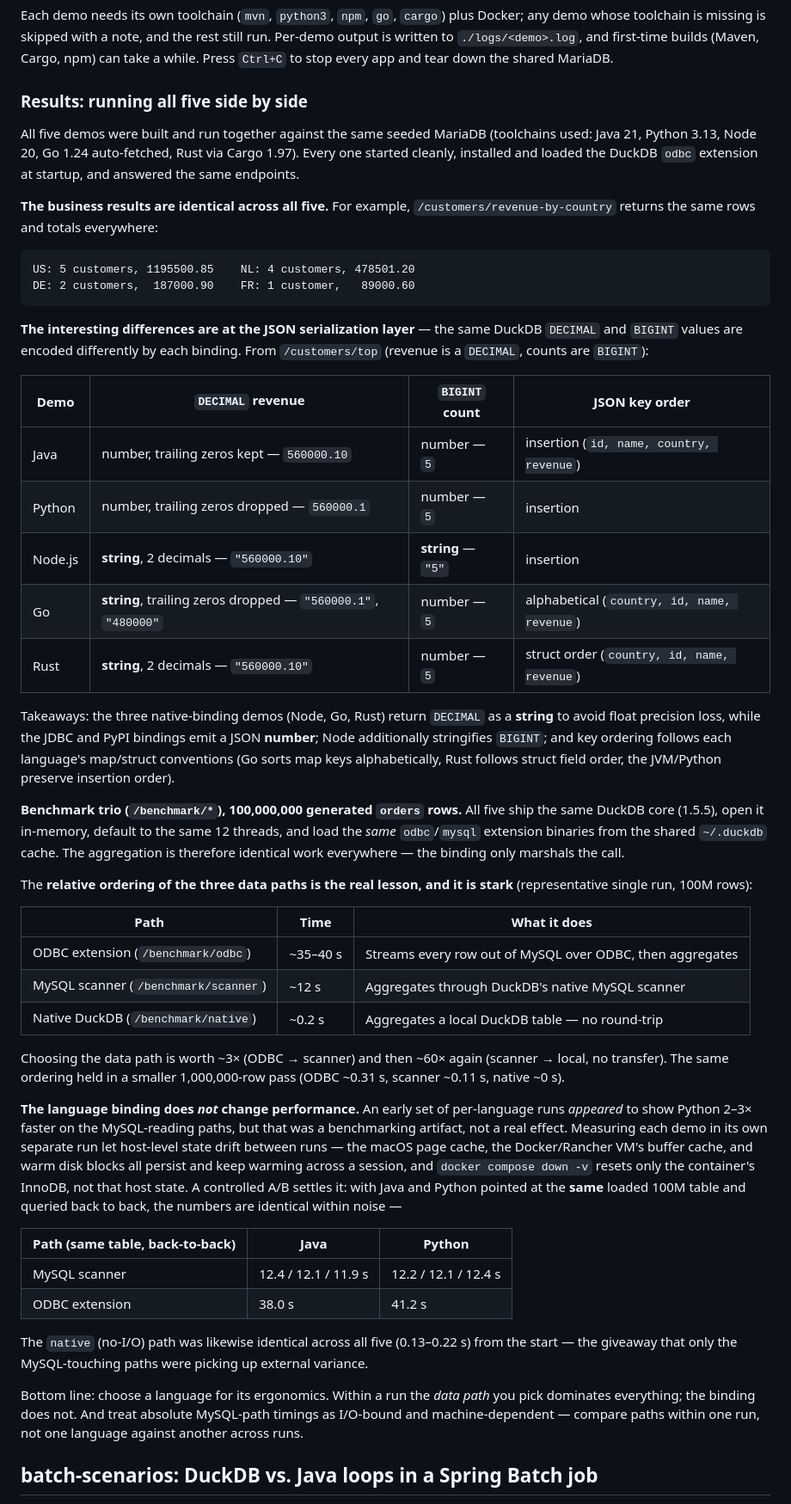
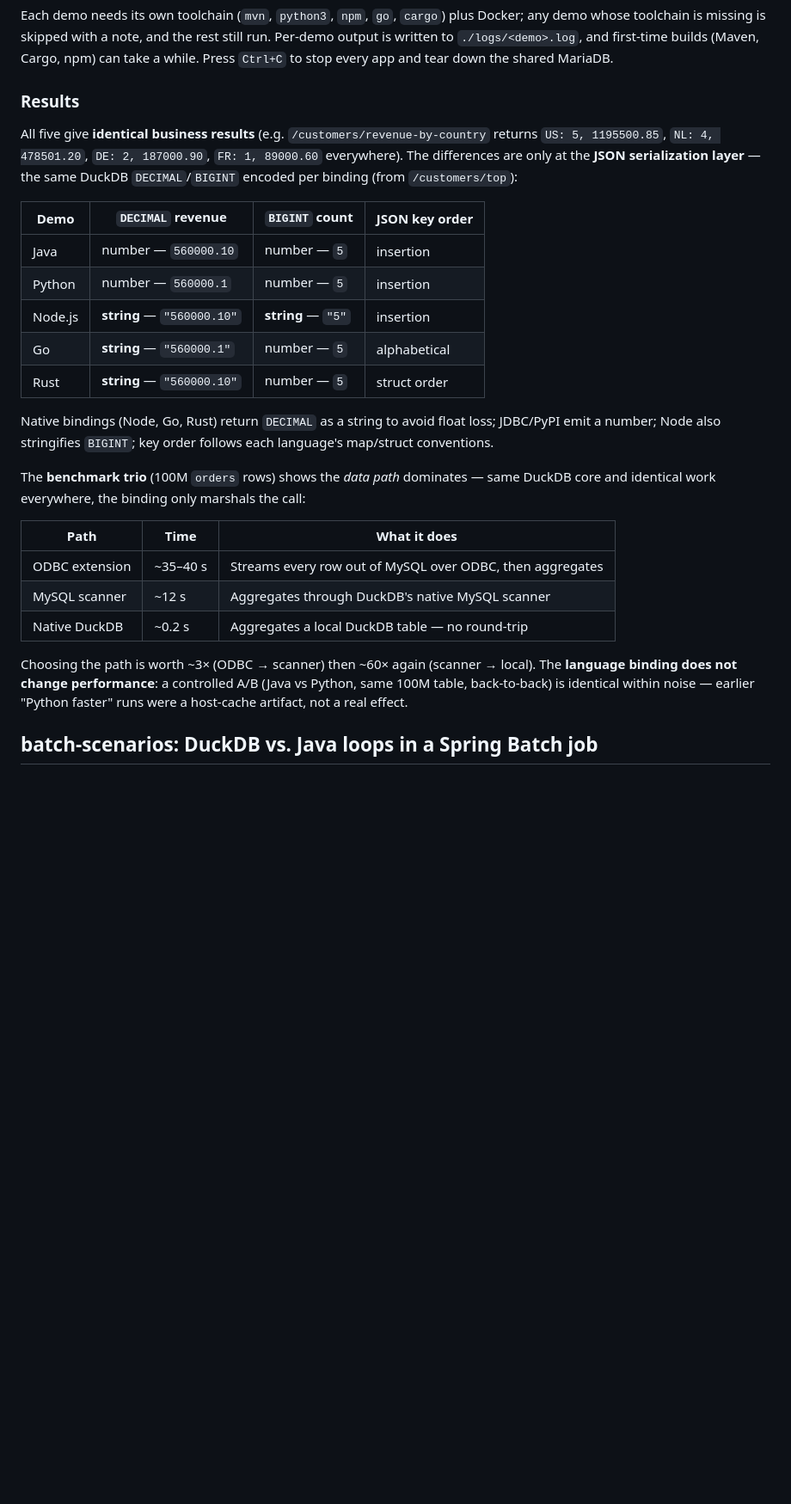
Before and after one commit to geertjanw/duckdb-samples, a Markdown page: README.md, the part around the change. Shown at 86% size. Rendered like a GitHub page; blank space fills up the shorter version.

Commit message:
Compact the odbc-scenarios results summary in the root README
Trim the ODBC results narrative (~75 lines to ~30) to match the batch
summary's shape: keep the serialization-differences and data-path
benchmark tables, drop the long measurement-artifact write-up.

Co-Authored-By: Claude Opus 4.8 <noreply@anthropic.com>

AI-Session-Id: a1481161-92ff-4ea0-a061-eb187e841ef2
AI-Tool: claude-code
AI-Model: global.anthropic.claude-opus-4-8

````diff
--- a/README.md
+++ b/README.md
@@ -53,81 +53,39 @@ still run. Per-demo output is written to `./logs/<demo>.log`, and first-time
 builds (Maven, Cargo, npm) can take a while. Press `Ctrl+C` to stop every app and
 tear down the shared MariaDB.
 
-### Results: running all five side by side
+### Results
 
-All five demos were built and run together against the same seeded MariaDB
-(toolchains used: Java 21, Python 3.13, Node 20, Go 1.24 auto-fetched, Rust via
-Cargo 1.97). Every one started cleanly, installed and loaded the DuckDB `odbc`
-extension at startup, and answered the same endpoints.
-
-**The business results are identical across all five.** For example,
-`/customers/revenue-by-country` returns the same rows and totals everywhere:
-
-```
-US: 5 customers, 1195500.85    NL: 4 customers, 478501.20
-DE: 2 customers,  187000.90    FR: 1 customer,   89000.60
-```
-
-**The interesting differences are at the JSON serialization layer** — the same
-DuckDB `DECIMAL` and `BIGINT` values are encoded differently by each binding.
-From `/customers/top` (revenue is a `DECIMAL`, counts are `BIGINT`):
+All five give **identical business results** (e.g. `/customers/revenue-by-country`
+returns `US: 5, 1195500.85`, `NL: 4, 478501.20`, `DE: 2, 187000.90`,
+`FR: 1, 89000.60` everywhere). The differences are only at the **JSON
+serialization layer** — the same DuckDB `DECIMAL`/`BIGINT` encoded per binding
+(from `/customers/top`):
 
 | Demo | `DECIMAL` revenue | `BIGINT` count | JSON key order |
 |---|---|---|---|
-| Java | number, trailing zeros kept — `560000.10` | number — `5` | insertion (`id, name, country, revenue`) |
-| Python | number, trailing zeros dropped — `560000.1` | number — `5` | insertion |
-| Node.js | **string**, 2 decimals — `"560000.10"` | **string** — `"5"` | insertion |
-| Go | **string**, trailing zeros dropped — `"560000.1"`, `"480000"` | number — `5` | alphabetical (`country, id, name, revenue`) |
-| Rust | **string**, 2 decimals — `"560000.10"` | number — `5` | struct order (`country, id, name, revenue`) |
+| Java | number — `560000.10` | number — `5` | insertion |
+| Python | number — `560000.1` | number — `5` | insertion |
+| Node.js | **string** — `"560000.10"` | **string** — `"5"` | insertion |
+| Go | **string** — `"560000.1"` | number — `5` | alphabetical |
+| Rust | **string** — `"560000.10"` | number — `5` | struct order |
 
-Takeaways: the three native-binding demos (Node, Go, Rust) return `DECIMAL` as a
-**string** to avoid float precision loss, while the JDBC and PyPI bindings emit a
-JSON **number**; Node additionally stringifies `BIGINT`; and key ordering follows
-each language's map/struct conventions (Go sorts map keys alphabetically, Rust
-follows struct field order, the JVM/Python preserve insertion order).
+Native bindings (Node, Go, Rust) return `DECIMAL` as a string to avoid float
+loss; JDBC/PyPI emit a number; Node also stringifies `BIGINT`; key order follows
+each language's map/struct conventions.
 
-**Benchmark trio (`/benchmark/*`), 100,000,000 generated `orders` rows.** All
-five ship the same DuckDB core (1.5.5), open it in-memory, default to the same 12
-threads, and load the *same* `odbc`/`mysql` extension binaries from the shared
-`~/.duckdb` cache. The aggregation is therefore identical work everywhere — the
-binding only marshals the call.
-
-The **relative ordering of the three data paths is the real lesson, and it is
-stark** (representative single run, 100M rows):
+The **benchmark trio** (100M `orders` rows) shows the *data path* dominates — same
+DuckDB core and identical work everywhere, the binding only marshals the call:
 
 | Path | Time | What it does |
 |---|---|---|
-| ODBC extension (`/benchmark/odbc`) | ~35–40 s | Streams every row out of MySQL over ODBC, then aggregates |
-| MySQL scanner (`/benchmark/scanner`) | ~12 s | Aggregates through DuckDB's native MySQL scanner |
-| Native DuckDB (`/benchmark/native`) | ~0.2 s | Aggregates a local DuckDB table — no round-trip |
+| ODBC extension | ~35–40 s | Streams every row out of MySQL over ODBC, then aggregates |
+| MySQL scanner | ~12 s | Aggregates through DuckDB's native MySQL scanner |
+| Native DuckDB | ~0.2 s | Aggregates a local DuckDB table — no round-trip |
 
-Choosing the data path is worth ~3× (ODBC → scanner) and then ~60× again
-(scanner → local, no transfer). The same ordering held in a smaller 1,000,000-row
-pass (ODBC ~0.31 s, scanner ~0.11 s, native ~0 s).
-
-**The language binding does *not* change performance.** An early set of
-per-language runs *appeared* to show Python 2–3× faster on the MySQL-reading
-paths, but that was a benchmarking artifact, not a real effect. Measuring each
-demo in its own separate run let host-level state drift between runs — the macOS
-page cache, the Docker/Rancher VM's buffer cache, and warm disk blocks all persist
-and keep warming across a session, and `docker compose down -v` resets only the
-container's InnoDB, not that host state. A controlled A/B settles it: with Java and
-Python pointed at the **same** loaded 100M table and queried back to back, the
-numbers are identical within noise —
-
-| Path (same table, back-to-back) | Java | Python |
-|---|---|---|
-| MySQL scanner | 12.4 / 12.1 / 11.9 s | 12.2 / 12.1 / 12.4 s |
-| ODBC extension | 38.0 s | 41.2 s |
-
-The `native` (no-I/O) path was likewise identical across all five (0.13–0.22 s)
-from the start — the giveaway that only the MySQL-touching paths were picking up
-external variance.
-
-Bottom line: choose a language for its ergonomics. Within a run the *data path*
-you pick dominates everything; the binding does not. And treat absolute
-MySQL-path timings as I/O-bound and machine-dependent — compare paths within one
-run, not one language against another across runs.
+Choosing the path is worth ~3× (ODBC → scanner) then ~60× again (scanner →
+local). The **language binding does not change performance**: a controlled A/B
+(Java vs Python, same 100M table, back-to-back) is identical within noise —
+earlier "Python faster" runs were a host-cache artifact, not a real effect.
 
 ## batch-scenarios: DuckDB vs. Java loops in a Spring Batch job
 
````
